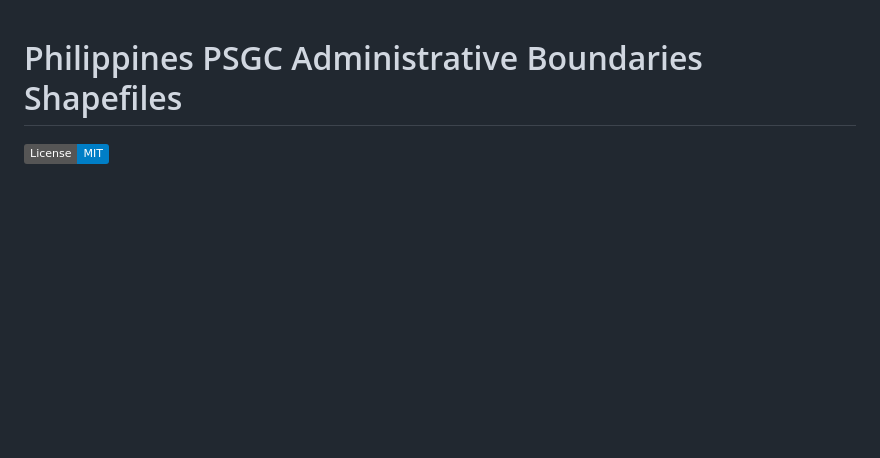
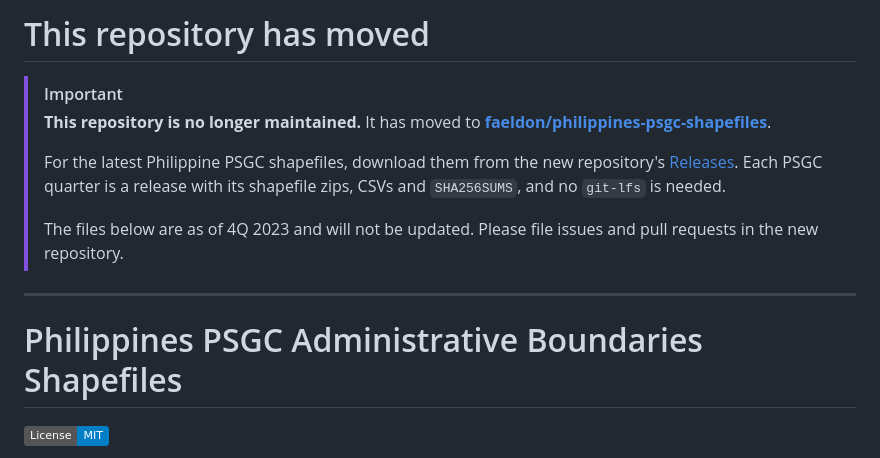
Before and after one commit to altcoder/philippines-psgc-shapefiles, a Markdown page: README.md, the part around the change. Rendered like a GitHub page; badges without logos; blank space fills up the shorter version.

Commit message:
docs: say this repository has moved to faeldon/philippines-psgc-shapefiles
The shapefiles are now published as GitHub releases of the new
repository, without git-lfs. This one is archived and keeps the files
as of 4Q 2023.

```diff
--- a/README.md
+++ b/README.md
@@ -1,3 +1,18 @@
+# This repository has moved
+
+> [!IMPORTANT]
+> **This repository is no longer maintained.** It has moved to
+> **[faeldon/philippines-psgc-shapefiles](https://github.com/faeldon/philippines-psgc-shapefiles)**.
+>
+> For the latest Philippine PSGC shapefiles, download them from the new repository's
+> [Releases](https://github.com/faeldon/philippines-psgc-shapefiles/releases). Each PSGC quarter is
+> a release with its shapefile zips, CSVs and `SHA256SUMS`, and no `git-lfs` is needed.
+>
+> The files below are as of 4Q 2023 and will not be updated. Please file issues and pull requests
+> in the new repository.
+
+---
+
 # Philippines PSGC Administrative Boundaries Shapefiles
 
 [![License: MIT](https://img.shields.io/badge/License-MIT-blue.svg)](https://raw.githubusercontent.com/faeldon/philippines-json-maps/master/LICENSE)
```
